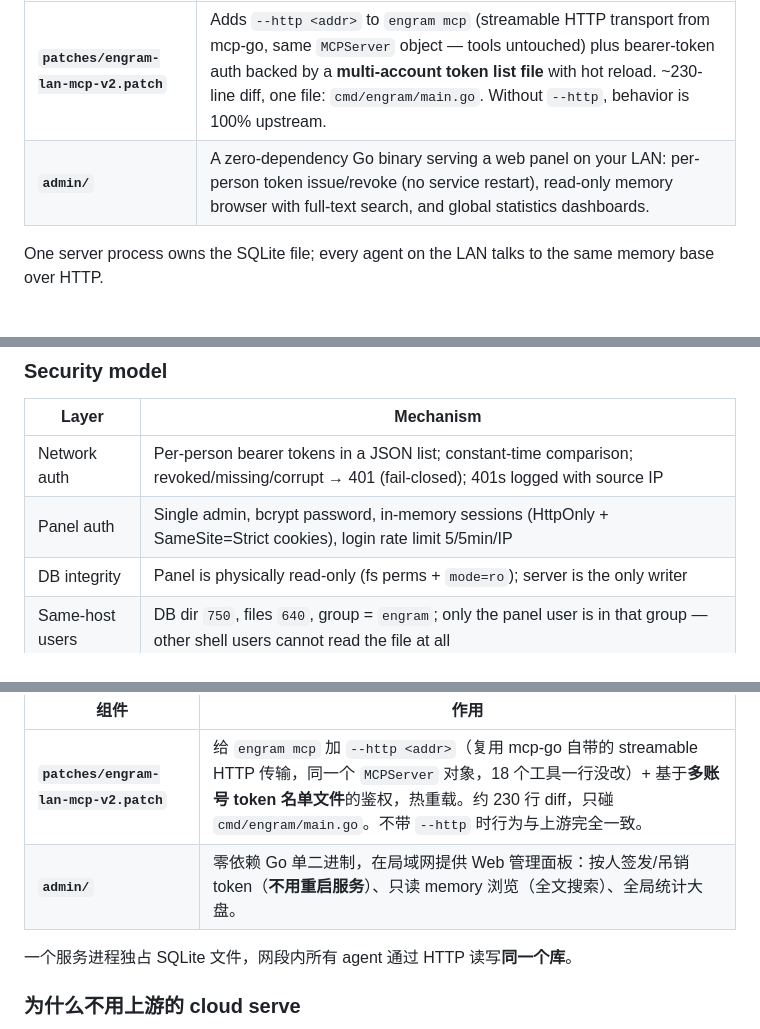
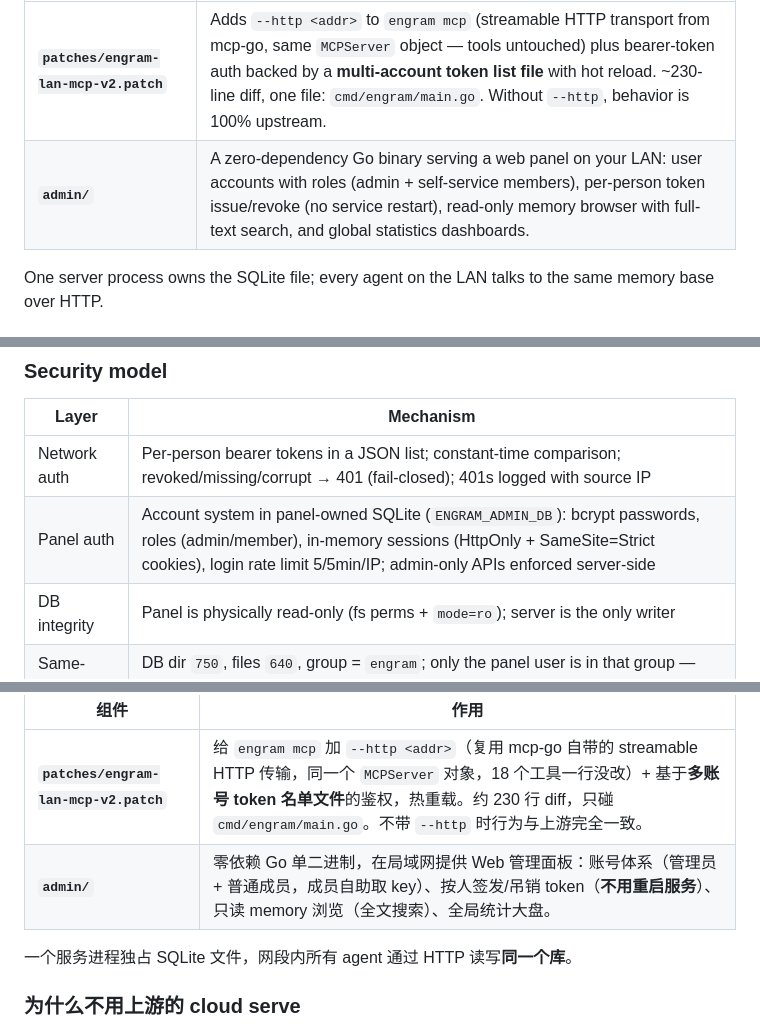
Before and after one commit to UnstoppableCurry/engram-lan, a Markdown page: README.md, 3 parts joined by grey strips. Rendered like a GitHub page.

```diff
--- a/README.md
+++ b/README.md
@@ -21,7 +21,7 @@
 | Piece | What it does |
 |---|---|
 | **`patches/engram-lan-mcp-v2.patch`** | Adds `--http <addr>` to `engram mcp` (streamable HTTP transport from mcp-go, same `MCPServer` object — tools untouched) plus bearer-token auth backed by a **multi-account token list file** with hot reload. ~230-line diff, one file: `cmd/engram/main.go`. Without `--http`, behavior is 100% upstream. |
-| **`admin/`** | A zero-dependency Go binary serving a web panel on your LAN: per-person token issue/revoke (no service restart), read-only memory browser with full-text search, and global statistics dashboards. |
+| **`admin/`** | A zero-dependency Go binary serving a web panel on your LAN: user accounts with roles (admin + self-service members), per-person token issue/revoke (no service restart), read-only memory browser with full-text search, and global statistics dashboards. |
 
 One server process owns the SQLite file; every agent on the LAN talks to the same memory base over HTTP.
 
@@ -114,7 +127,7 @@ open http://<server>:7441
 | Layer | Mechanism |
 |---|---|
 | Network auth | Per-person bearer tokens in a JSON list; constant-time comparison; revoked/missing/corrupt → 401 (fail-closed); 401s logged with source IP |
-| Panel auth | Single admin, bcrypt password, in-memory sessions (HttpOnly + SameSite=Strict cookies), login rate limit 5/5min/IP |
+| Panel auth | Account system in panel-owned SQLite (`ENGRAM_ADMIN_DB`): bcrypt passwords, roles (admin/member), in-memory sessions (HttpOnly + SameSite=Strict cookies), login rate limit 5/5min/IP; admin-only APIs enforced server-side |
 | DB integrity | Panel is physically read-only (fs perms + `mode=ro`); server is the only writer |
 | Same-host users | DB dir `750`, files `640`, group = `engram`; only the panel user is in that group — other shell users cannot read the file at all |
 | Token storage | List file `0660 panel:engram`; server reads via group, panel writes atomically (tmp+rename) |
@@ -140,7 +153,7 @@ No TLS — it is plain HTTP inside your LAN. Do not expose either port outside i
 | 组件 | 作用 |
 |---|---|
 | **`patches/engram-lan-mcp-v2.patch`** | 给 `engram mcp` 加 `--http <addr>`（复用 mcp-go 自带的 streamable HTTP 传输，同一个 `MCPServer` 对象，18 个工具一行没改）+ 基于**多账号 token 名单文件**的鉴权，热重载。约 230 行 diff，只碰 `cmd/engram/main.go`。不带 `--http` 时行为与上游完全一致。 |
-| **`admin/`** | 零依赖 Go 单二进制，在局域网提供 Web 管理面板：按人签发/吊销 token（**不用重启服务**）、只读 memory 浏览（全文搜索）、全局统计大盘。 |
+| **`admin/`** | 零依赖 Go 单二进制，在局域网提供 Web 管理面板：账号体系（管理员 + 普通成员，成员自助取 key）、按人签发/吊销 token（**不用重启服务**）、只读 memory 浏览（全文搜索）、全局统计大盘。 |
 
 一个服务进程独占 SQLite 文件，网段内所有 agent 通过 HTTP 读写**同一个库**。
 
```
Also changed, not shown: other parts of README.md (+27 -1 lines), docs/CONFIG.md (+24 -7 lines), docs/assets/me.png (added), docs/assets/users.png (added), 6 other files.
